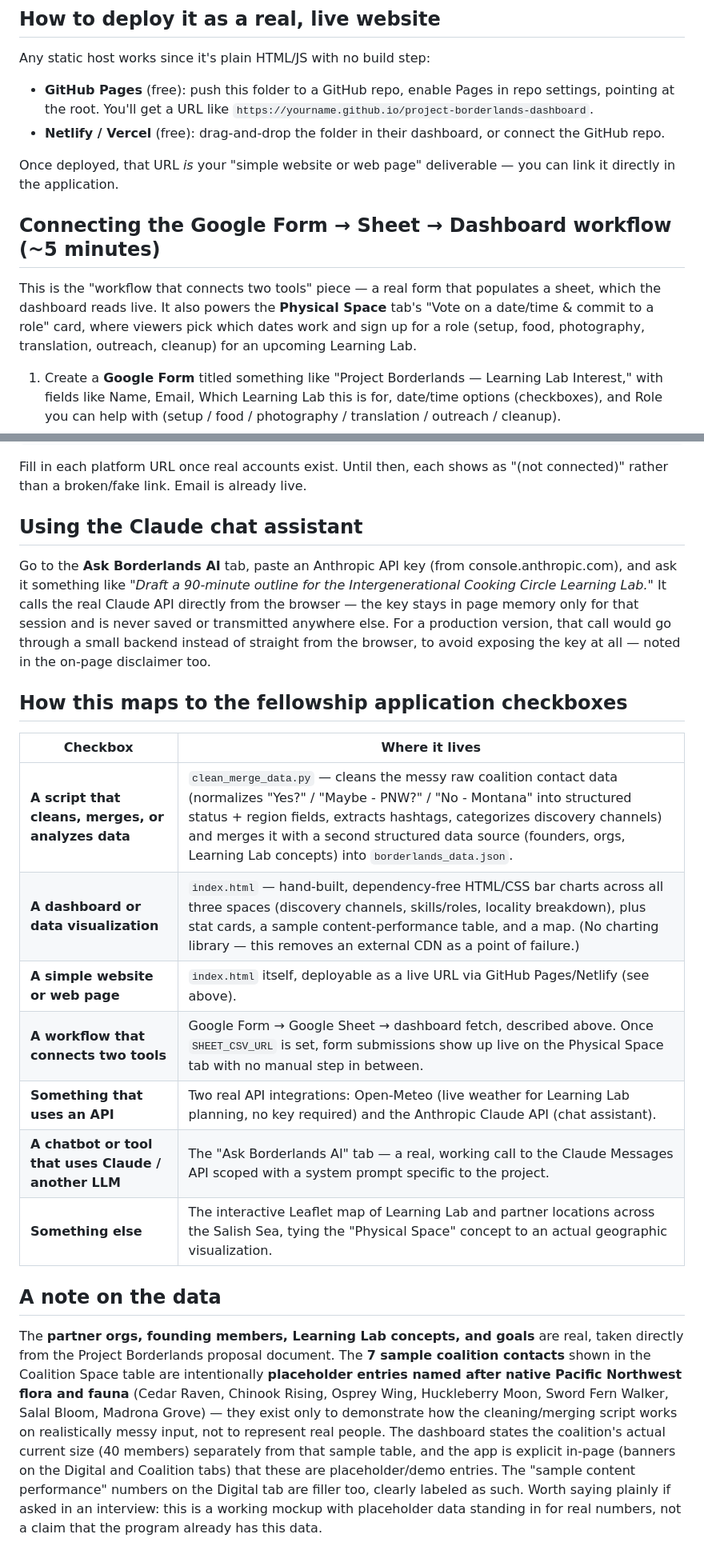
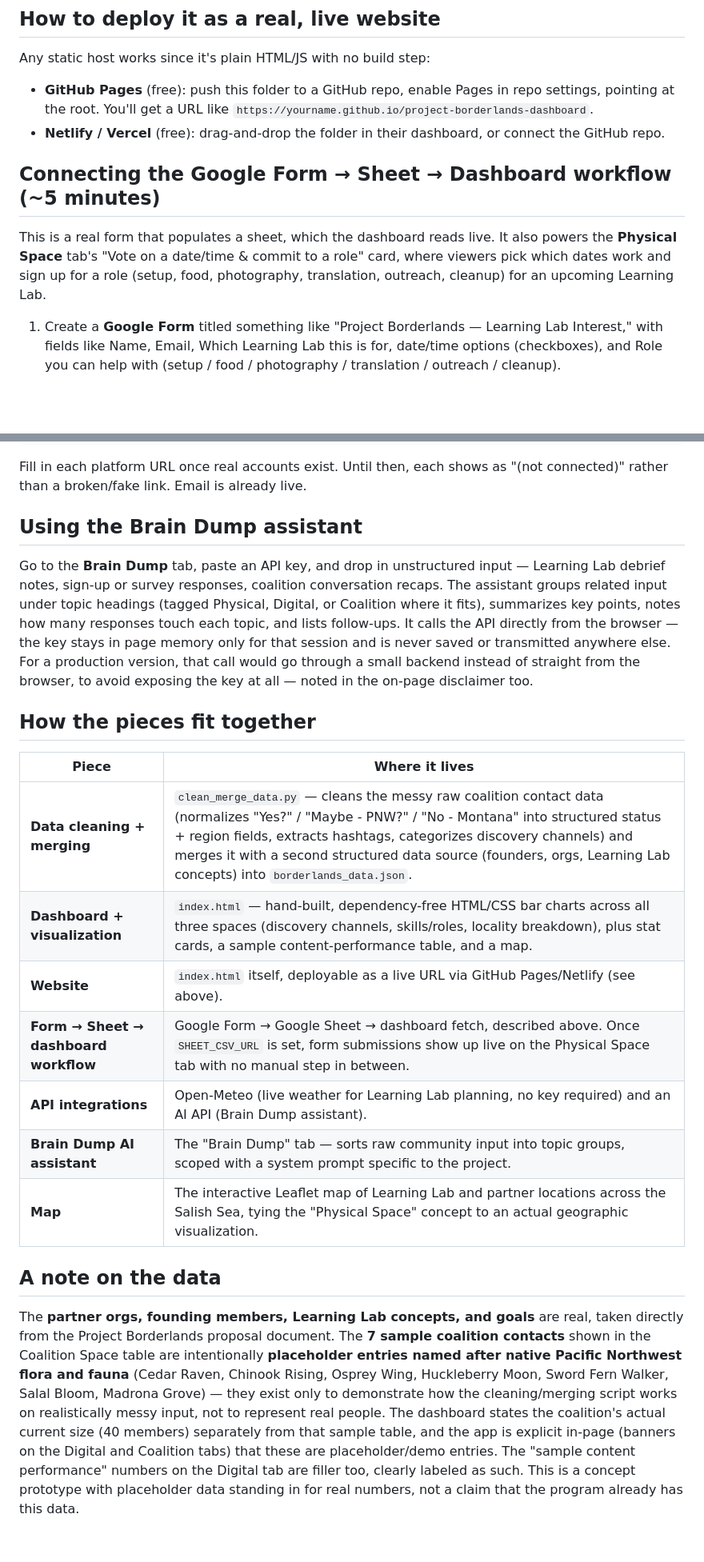
Before and after one commit to gabriela-perez11/demo.project-borderlands, a Markdown page: SETUP_GUIDE.md, 2 parts joined by grey strips. Shown at 80% size. GitHub-like rendering; blank space fills up the shorter version.

Commit message:
Reframe setup guide as concept project

````diff
--- a/SETUP_GUIDE.md
+++ b/SETUP_GUIDE.md
@@ -30,11 +30,9 @@ Any static host works since it's plain HTML/JS with no build step:
 - **GitHub Pages** (free): push this folder to a GitHub repo, enable Pages in repo settings, pointing at the root. You'll get a URL like `https://yourname.github.io/project-borderlands-dashboard`.
 - **Netlify / Vercel** (free): drag-and-drop the folder in their dashboard, or connect the GitHub repo.
 
-Once deployed, that URL *is* your "simple website or web page" deliverable — you can link it directly in the application.
-
 ## Connecting the Google Form → Sheet → Dashboard workflow (~5 minutes)
 
-This is the "workflow that connects two tools" piece — a real form that populates a sheet, which the dashboard reads live. It also powers the **Physical Space** tab's "Vote on a date/time & commit to a role" card, where viewers pick which dates work and sign up for a role (setup, food, photography, translation, outreach, cleanup) for an upcoming Learning Lab.
+This is a real form that populates a sheet, which the dashboard reads live. It also powers the **Physical Space** tab's "Vote on a date/time & commit to a role" card, where viewers pick which dates work and sign up for a role (setup, food, photography, translation, outreach, cleanup) for an upcoming Learning Lab.
 
 1. Create a **Google Form** titled something like "Project Borderlands — Learning Lab Interest," with fields like Name, Email, Which Learning Lab this is for, date/time options (checkboxes), and Role you can help with (setup / food / photography / translation / outreach / cleanup).
 2. In the Form's **Responses** tab, click the Sheets icon to create a linked **Google Sheet**.
@@ -63,22 +61,22 @@ const SOCIAL_LINKS = {
 ```
 Fill in each platform URL once real accounts exist. Until then, each shows as "(not connected)" rather than a broken/fake link. Email is already live.
 
-## Using the Claude chat assistant
+## Using the Brain Dump assistant
 
-Go to the **Ask Borderlands AI** tab, paste an Anthropic API key (from console.anthropic.com), and ask it something like *"Draft a 90-minute outline for the Intergenerational Cooking Circle Learning Lab."* It calls the real Claude API directly from the browser — the key stays in page memory only for that session and is never saved or transmitted anywhere else. For a production version, that call would go through a small backend instead of straight from the browser, to avoid exposing the key at all — noted in the on-page disclaimer too.
+Go to the **Brain Dump** tab, paste an API key, and drop in unstructured input — Learning Lab debrief notes, sign-up or survey responses, coalition conversation recaps. The assistant groups related input under topic headings (tagged Physical, Digital, or Coalition where it fits), summarizes key points, notes how many responses touch each topic, and lists follow-ups. It calls the API directly from the browser — the key stays in page memory only for that session and is never saved or transmitted anywhere else. For a production version, that call would go through a small backend instead of straight from the browser, to avoid exposing the key at all — noted in the on-page disclaimer too.
 
-## How this maps to the fellowship application checkboxes
+## How the pieces fit together
 
-| Checkbox | Where it lives |
+| Piece | Where it lives |
 |---|---|
-| **A script that cleans, merges, or analyzes data** | `clean_merge_data.py` — cleans the messy raw coalition contact data (normalizes "Yes?" / "Maybe - PNW?" / "No - Montana" into structured status + region fields, extracts hashtags, categorizes discovery channels) and merges it with a second structured data source (founders, orgs, Learning Lab concepts) into `borderlands_data.json`. |
-| **A dashboard or data visualization** | `index.html` — hand-built, dependency-free HTML/CSS bar charts across all three spaces (discovery channels, skills/roles, locality breakdown), plus stat cards, a sample content-performance table, and a map. (No charting library — this removes an external CDN as a point of failure.) |
-| **A simple website or web page** | `index.html` itself, deployable as a live URL via GitHub Pages/Netlify (see above). |
-| **A workflow that connects two tools** | Google Form → Google Sheet → dashboard fetch, described above. Once `SHEET_CSV_URL` is set, form submissions show up live on the Physical Space tab with no manual step in between. |
-| **Something that uses an API** | Two real API integrations: Open-Meteo (live weather for Learning Lab planning, no key required) and the Anthropic Claude API (chat assistant). |
-| **A chatbot or tool that uses Claude / another LLM** | The "Ask Borderlands AI" tab — a real, working call to the Claude Messages API scoped with a system prompt specific to the project. |
-| **Something else** | The interactive Leaflet map of Learning Lab and partner locations across the Salish Sea, tying the "Physical Space" concept to an actual geographic visualization. |
+| **Data cleaning + merging** | `clean_merge_data.py` — cleans the messy raw coalition contact data (normalizes "Yes?" / "Maybe - PNW?" / "No - Montana" into structured status + region fields, extracts hashtags, categorizes discovery channels) and merges it with a second structured data source (founders, orgs, Learning Lab concepts) into `borderlands_data.json`. |
+| **Dashboard + visualization** | `index.html` — hand-built, dependency-free HTML/CSS bar charts across all three spaces (discovery channels, skills/roles, locality breakdown), plus stat cards, a sample content-performance table, and a map. |
+| **Website** | `index.html` itself, deployable as a live URL via GitHub Pages/Netlify (see above). |
+| **Form → Sheet → dashboard workflow** | Google Form → Google Sheet → dashboard fetch, described above. Once `SHEET_CSV_URL` is set, form submissions show up live on the Physical Space tab with no manual step in between. |
+| **API integrations** | Open-Meteo (live weather for Learning Lab planning, no key required) and an AI API (Brain Dump assistant). |
+| **Brain Dump AI assistant** | The "Brain Dump" tab — sorts raw community input into topic groups, scoped with a system prompt specific to the project. |
+| **Map** | The interactive Leaflet map of Learning Lab and partner locations across the Salish Sea, tying the "Physical Space" concept to an actual geographic visualization. |
 
 ## A note on the data
 
-The **partner orgs, founding members, Learning Lab concepts, and goals** are real, taken directly from the Project Borderlands proposal document. The **7 sample coalition contacts** shown in the Coalition Space table are intentionally **placeholder entries named after native Pacific Northwest flora and fauna** (Cedar Raven, Chinook Rising, Osprey Wing, Huckleberry Moon, Sword Fern Walker, Salal Bloom, Madrona Grove) — they exist only to demonstrate how the cleaning/merging script works on realistically messy input, not to represent real people. The dashboard states the coalition's actual current size (40 members) separately from that sample table, and the app is explicit in-page (banners on the Digital and Coalition tabs) that these are placeholder/demo entries. The "sample content performance" numbers on the Digital tab are filler too, clearly labeled as such. Worth saying plainly if asked in an interview: this is a working mockup with placeholder data standing in for real numbers, not a claim that the program already has this data.
+The **partner orgs, founding members, Learning Lab concepts, and goals** are real, taken directly from the Project Borderlands proposal document. The **7 sample coalition contacts** shown in the Coalition Space table are intentionally **placeholder entries named after native Pacific Northwest flora and fauna** (Cedar Raven, Chinook Rising, Osprey Wing, Huckleberry Moon, Sword Fern Walker, Salal Bloom, Madrona Grove) — they exist only to demonstrate how the cleaning/merging script works on realistically messy input, not to represent real people. The dashboard states the coalition's actual current size (40 members) separately from that sample table, and the app is explicit in-page (banners on the Digital and Coalition tabs) that these are placeholder/demo entries. The "sample content performance" numbers on the Digital tab are filler too, clearly labeled as such. This is a concept prototype with placeholder data standing in for real numbers, not a claim that the program already has this data.
````
Also changed, not shown: other parts of SETUP_GUIDE.md (+1 -1 lines).
